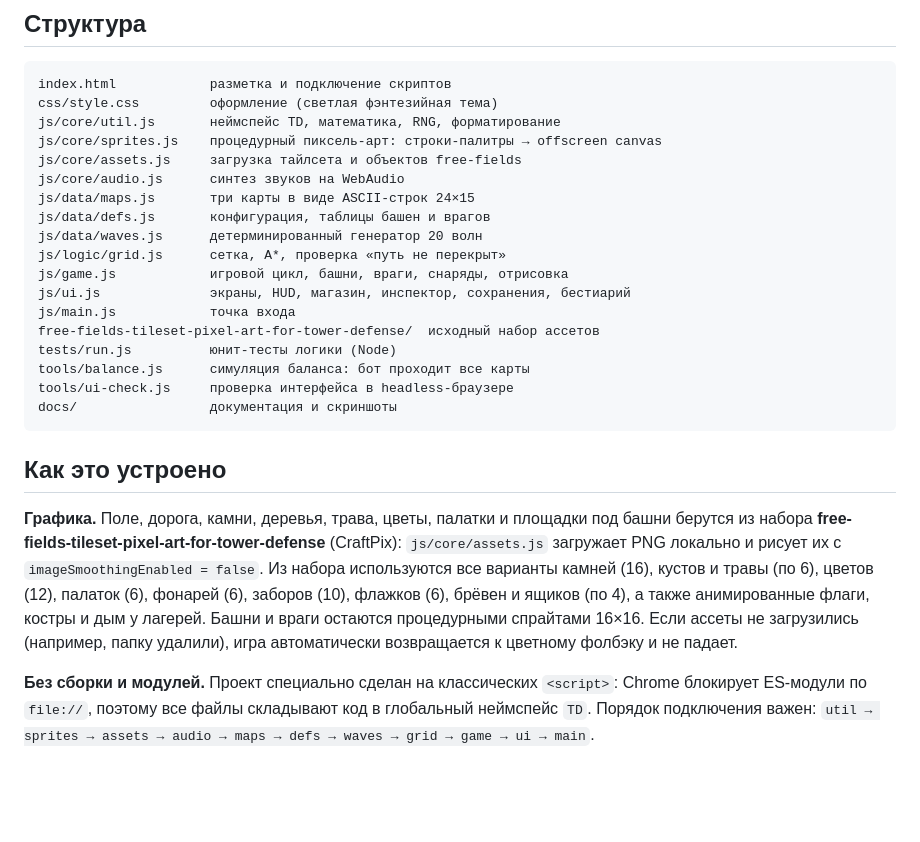
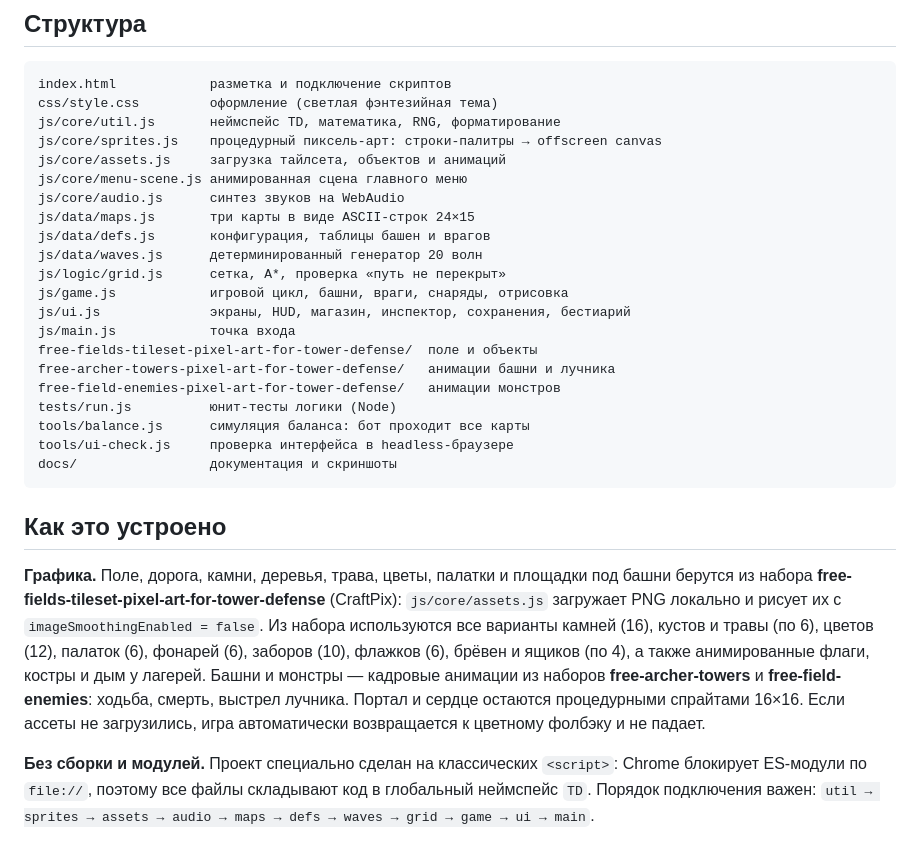
Before and after one commit to FendaR715/pixel-defense, a Markdown page: README.md, the part around one of its changes. Rendered like a GitHub page; blank space fills up the shorter version.

```diff
--- a/README.md
+++ b/README.md
@@ -71,7 +71,8 @@ index.html            разметка и подключение скрипто
 css/style.css         оформление (светлая фэнтезийная тема)
 js/core/util.js       неймспейс TD, математика, RNG, форматирование
 js/core/sprites.js    процедурный пиксель-арт: строки-палитры → offscreen canvas
-js/core/assets.js     загрузка тайлсета и объектов free-fields
+js/core/assets.js     загрузка тайлсета, объектов и анимаций
+js/core/menu-scene.js анимированная сцена главного меню
 js/core/audio.js      синтез звуков на WebAudio
 js/data/maps.js       три карты в виде ASCII-строк 24×15
 js/data/defs.js       конфигурация, таблицы башен и врагов
@@ -80,7 +81,9 @@ js/logic/grid.js      сетка, A*, проверка «путь не пере
 js/game.js            игровой цикл, башни, враги, снаряды, отрисовка
 js/ui.js              экраны, HUD, магазин, инспектор, сохранения, бестиарий
 js/main.js            точка входа
-free-fields-tileset-pixel-art-for-tower-defense/  исходный набор ассетов
+free-fields-tileset-pixel-art-for-tower-defense/  поле и объекты
+free-archer-towers-pixel-art-for-tower-defense/   анимации башни и лучника
+free-field-enemies-pixel-art-for-tower-defense/   анимации монстров
 tests/run.js          юнит-тесты логики (Node)
 tools/balance.js      симуляция баланса: бот проходит все карты
 tools/ui-check.js     проверка интерфейса в headless-браузере
@@ -94,9 +97,10 @@ docs/                 документация и скриншоты
 `js/core/assets.js` загружает PNG локально и рисует их с `imageSmoothingEnabled = false`.
 Из набора используются все варианты камней (16), кустов и травы (по 6), цветов (12),
 палаток (6), фонарей (6), заборов (10), флажков (6), брёвен и ящиков (по 4), а также
-анимированные флаги, костры и дым у лагерей. Башни и враги остаются процедурными
-спрайтами 16×16. Если ассеты не загрузились (например, папку удалили), игра
-автоматически возвращается к цветному фолбэку и не падает.
+анимированные флаги, костры и дым у лагерей. Башни и монстры — кадровые анимации из
+наборов **free-archer-towers** и **free-field-enemies**: ходьба, смерть, выстрел лучника.
+Портал и сердце остаются процедурными спрайтами 16×16. Если ассеты не загрузились,
+игра автоматически возвращается к цветному фолбэку и не падает.
 
 **Без сборки и модулей.** Проект специально сделан на классических `<script>`:
 Chrome блокирует ES-модули по `file://`, поэтому все файлы складывают код в глобальный
```
Also changed, not shown: other parts of README.md (+11 -10 lines), docs/CONVERSATION.md (+11 -0 lines), docs/HANDOFF.md (+29 -17 lines), docs/screenshots/bestiary.png, docs/screenshots/boss.png, docs/screenshots/game.png, docs/screenshots/levels.png, docs/screenshots/menu.png, docs/screenshots/spots.png, 8 other files.
